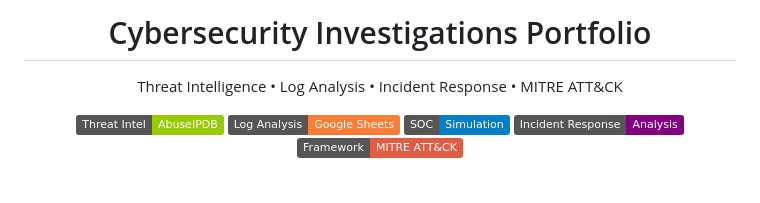
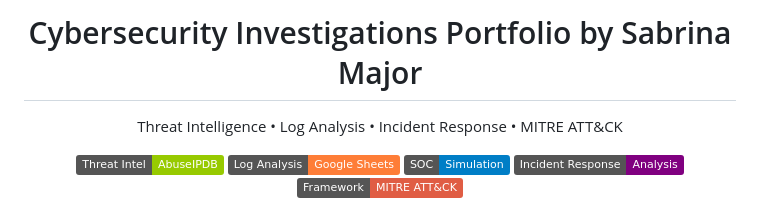
Before and after one commit to major33-cyops/cybersecurity-investigations-portfolio, a Markdown page: README.md, the part around the change. Drawn GitHub-style; badges without logos; blank space fills up the shorter version.

```diff
--- a/README.md
+++ b/README.md
@@ -1,4 +1,4 @@
-<h1 align="center">Cybersecurity Investigations Portfolio</h1>
+<h1 align="center">Cybersecurity Investigations Portfolio by Sabrina Major</h1>
 
 <p align="center">
   Threat Intelligence • Log Analysis • Incident Response • MITRE ATT&CK
```
